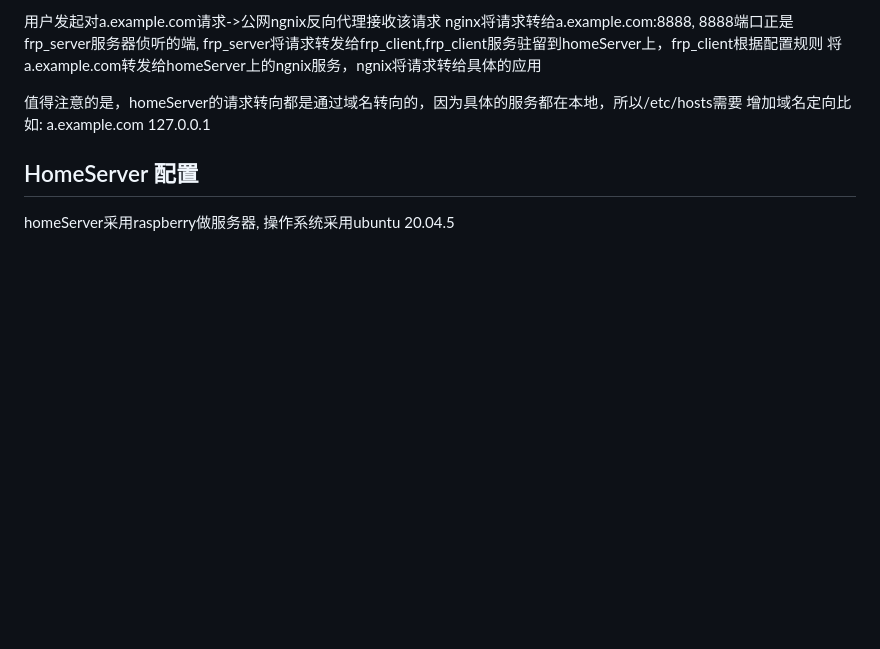
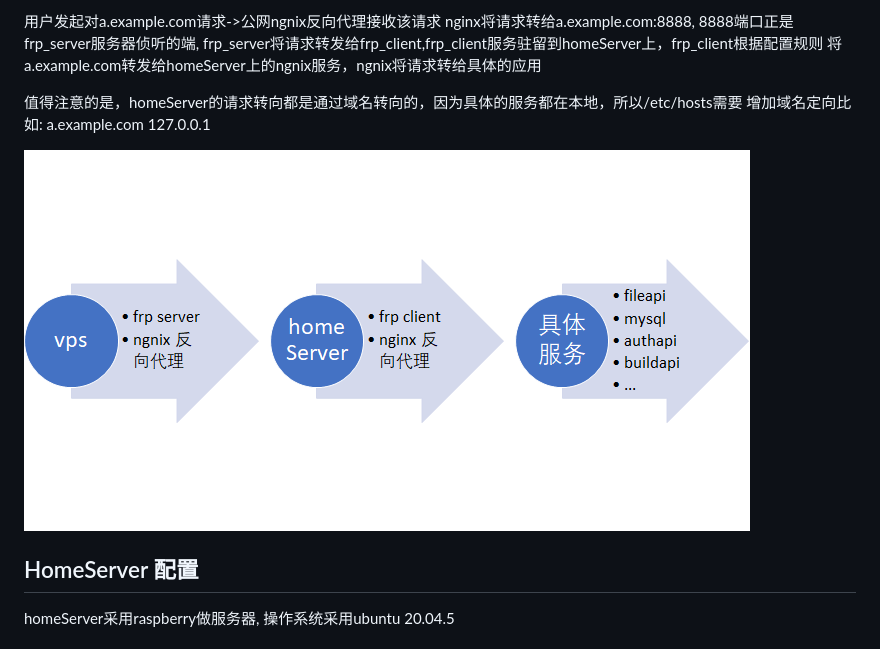
Before and after one commit to cnboker/start, a Markdown page: docs/readme.md, the part around the change. GitHub-like rendering; pictures changed too: docs/images/20220913221809.png (added); blank space fills up the shorter version.

```diff
--- a/docs/readme.md
+++ b/docs/readme.md
@@ -41,7 +41,7 @@ frp_server将请求转发给frp_client,frp_client服务驻留到homeServer上，
 值得注意的是，homeServer的请求转向都是通过域名转向的，因为具体的服务都在本地，所以/etc/hosts需要
 增加域名定向比如: a.example.com 127.0.0.1
 
-
+![](images/20220913221809.png)
 
 ## HomeServer 配置
 
```
